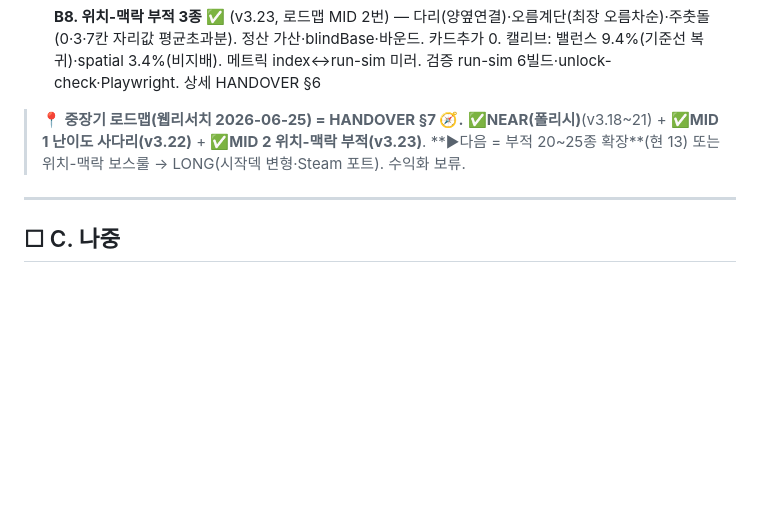
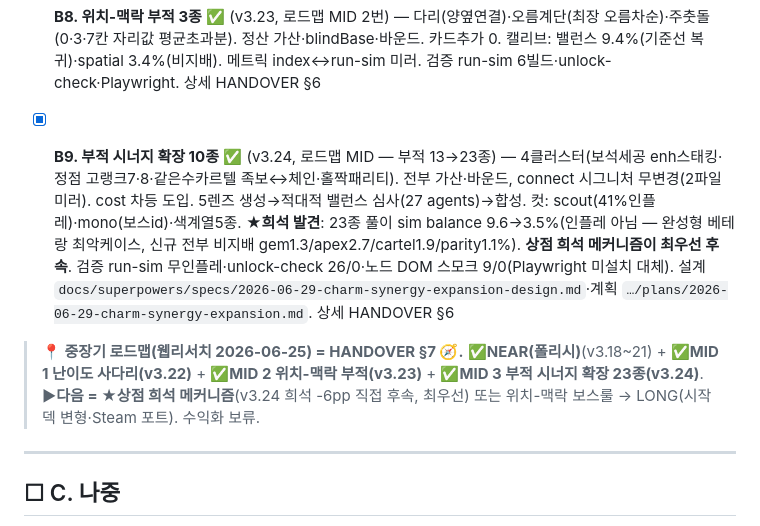
Before and after one commit to kkp8121-rgb/chain-deal, a Markdown page: docs/PLAN.md, the part around one of its changes. GitHub-like rendering; blank space fills up the shorter version.

```diff
--- a/docs/PLAN.md
+++ b/docs/PLAN.md
@@ -52,8 +52,9 @@
 - [x] **B7. 난이도 사다리 (Stakes)** ✅ (v3.22, 로드맵 MID 1번) — 6스테이크(St0 평지~St5 심연), 클리어로 해금(`cd_meta.maxStake`). `S.stake` 전역 델타(stake0=no-op): 목표 스칼라(STAKE_T/AC)·통과골드 바닥0·후반가속·보스전 손패2. UI 선택기+HUD 배지+해금 배너+공유/리더보드 동봉. 캘리브 run-sim 8.9→0.6 단조. ★교훈: 게이트 곱연산→6티어가 정직, 캡·보스룰큰 레버 제외/보류. 검증 run-sim 스윕·Playwright·economy-check. 설계 `docs/superpowers/specs/2026-06-25-difficulty-ladder-design.md`, 상세 HANDOVER §6
 
 - [x] **B8. 위치-맥락 부적 3종** ✅ (v3.23, 로드맵 MID 2번) — 다리(양옆연결)·오름계단(최장 오름차순)·주춧돌(0·3·7칸 자리값 평균초과분). 정산 가산·blindBase·바운드. 카드추가 0. 캘리브: 밸런스 9.4%(기준선 복귀)·spatial 3.4%(비지배). 메트릭 index↔run-sim 미러. 검증 run-sim 6빌드·unlock-check·Playwright. 상세 HANDOVER §6
+- [x] **B9. 부적 시너지 확장 10종** ✅ (v3.24, 로드맵 MID — 부적 13→23종) — 4클러스터(보석세공 enh스태킹·정점 고랭크7·8·같은수카르텔 족보↔체인·홀짝패리티). 전부 가산·바운드, connect 시그니처 무변경(2파일 미러). cost 차등 도입. 5렌즈 생성→적대적 밸런스 심사(27 agents)→합성. 컷: scout(41%인플레)·mono(보스id)·색계열5종. ★**희석 발견**: 23종 풀이 sim balance 9.6→3.5%(인플레 아님 — 완성형 베테랑 최악케이스, 신규 전부 비지배 gem1.3/apex2.7/cartel1.9/parity1.1%). **상점 희석 메커니즘이 최우선 후속**. 검증 run-sim 무인플레·unlock-check 26/0·노드 DOM 스모크 9/0(Playwright 미설치 대체). 설계 `docs/superpowers/specs/2026-06-29-charm-synergy-expansion-design.md`·계획 `…/plans/2026-06-29-charm-synergy-expansion.md`. 상세 HANDOVER §6
 
-> **📍 중장기 로드맵(웹리서치 2026-06-25) = HANDOVER §7 🧭.** ✅**NEAR(폴리시)**(v3.18~21) + ✅**MID 1 난이도 사다리(v3.22)** + ✅**MID 2 위치-맥락 부적(v3.23)**. **▶다음 = 부적 20~25종 확장**(현 13) 또는 위치-맥락 보스룰 → LONG(시작덱 변형·Steam 포트). 수익화 보류.
+> **📍 중장기 로드맵(웹리서치 2026-06-25) = HANDOVER §7 🧭.** ✅**NEAR(폴리시)**(v3.18~21) + ✅**MID 1 난이도 사다리(v3.22)** + ✅**MID 2 위치-맥락 부적(v3.23)** + ✅**MID 3 부적 시너지 확장 23종(v3.24)**. **▶다음 = ★상점 희석 메커니즘**(v3.24 희석 -6pp 직접 후속, 최우선) 또는 위치-맥락 보스룰 → LONG(시작덱 변형·Steam 포트). 수익화 보류.
 
 ---
 
```
Also changed, not shown: other parts of docs/PLAN.md (+1 -1 lines), CLAUDE.md (+2 -2 lines), HANDOVER.md (+6 -5 lines).
